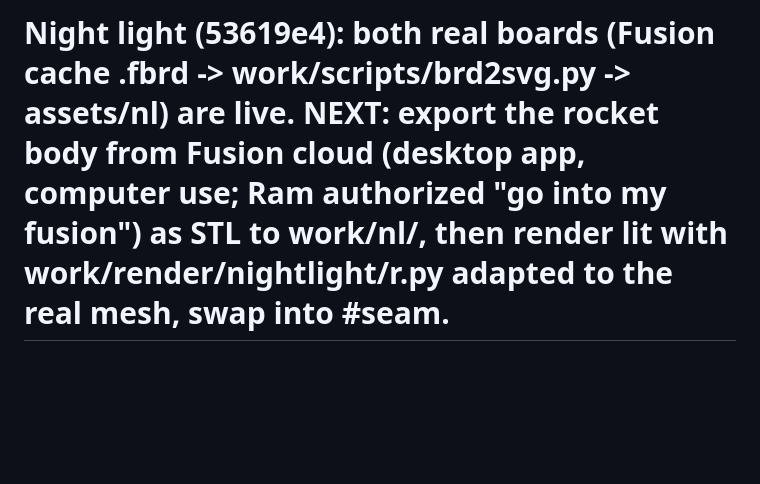
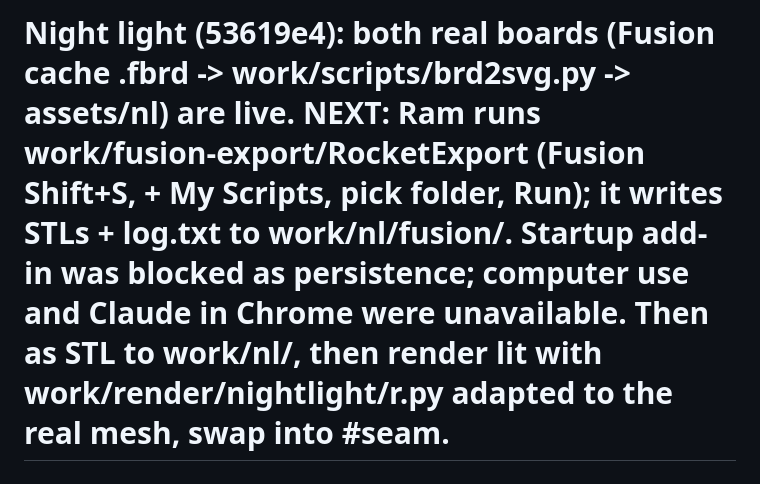
Before and after one commit to Selven11/selven11.github.io, a Markdown page: STATE.md, the part around the change. Drawn GitHub-style; blank space fills up the shorter version.

Commit message:
STATE: rocket export script staged for Ram

```diff
--- a/STATE.md
+++ b/STATE.md
@@ -1,4 +1,4 @@
-# Night light (53619e4): both real boards (Fusion cache .fbrd -> work/scripts/brd2svg.py -> assets/nl) are live. NEXT: export the rocket body from Fusion cloud (desktop app, computer use; Ram authorized "go into my fusion") as STL to work/nl/, then render lit with work/render/nightlight/r.py adapted to the real mesh, swap into #seam.
+# Night light (53619e4): both real boards (Fusion cache .fbrd -> work/scripts/brd2svg.py -> assets/nl) are live. NEXT: Ram runs work/fusion-export/RocketExport (Fusion Shift+S, + My Scripts, pick folder, Run); it writes STLs + log.txt to work/nl/fusion/. Startup add-in was blocked as persistence; computer use and Claude in Chrome were unavailable. Then as STL to work/nl/, then render lit with work/render/nightlight/r.py adapted to the real mesh, swap into #seam.
 
 # Now (2026-10-22 late): round 4 shipped d71e3eb, live and verified (versioned CSS/JS ?v=20261022d, zero console errors)
 
```
